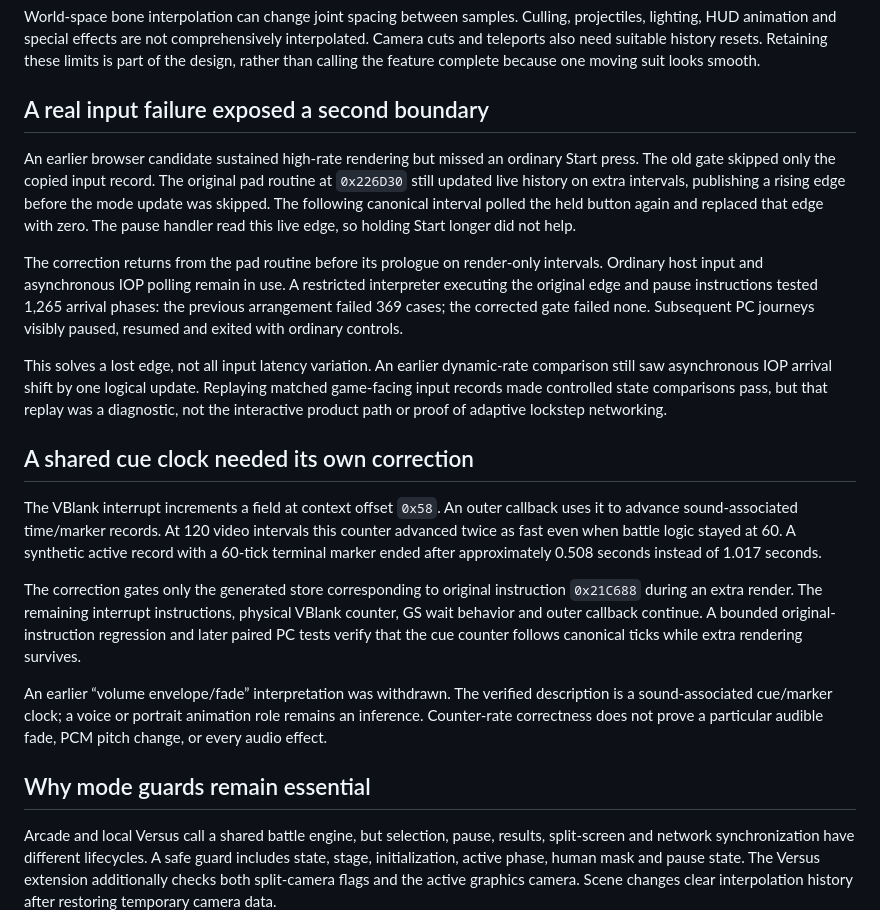
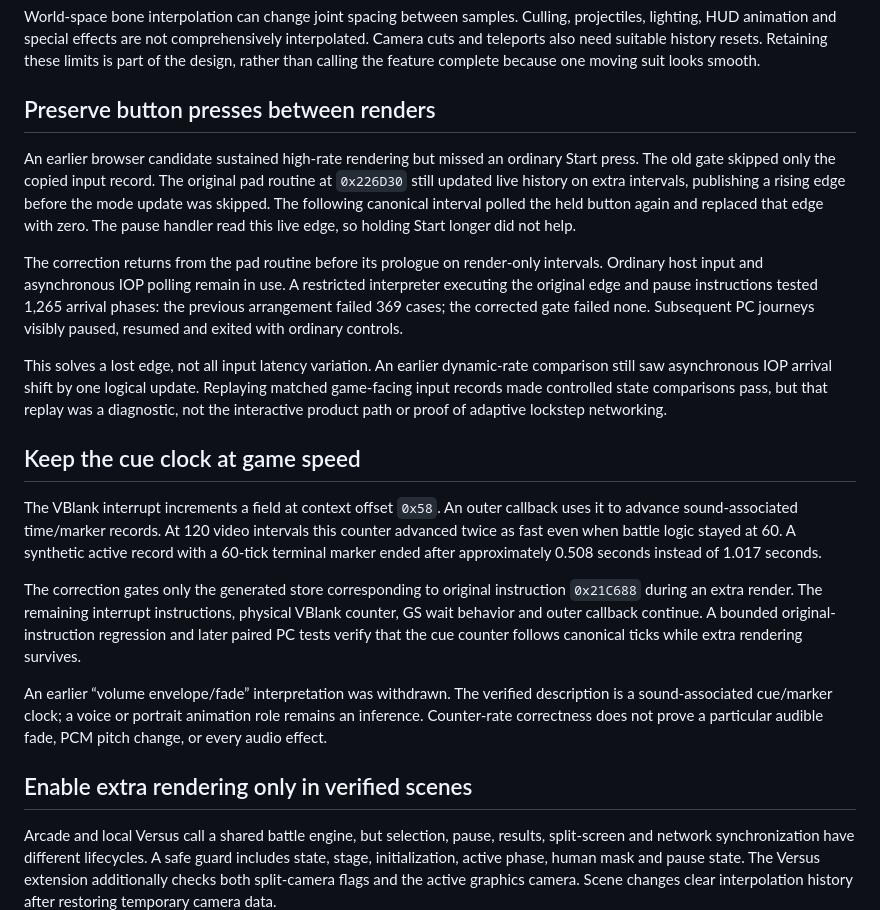
Before and after one commit to sennett-lau/re-gvs-gvzg, a Markdown page: docs/chapters/05-rendering-boundary.md, the part around one of its changes. Rendered like a GitHub page.

```diff
--- a/docs/chapters/05-rendering-boundary.md
+++ b/docs/chapters/05-rendering-boundary.md
@@ -32,7 +38,7 @@ Controlled comparisons tracked positions, canonical bone and camera hashes, heal
 
 World-space bone interpolation can change joint spacing between samples. Culling, projectiles, lighting, HUD animation and special effects are not comprehensively interpolated. Camera cuts and teleports also need suitable history resets. Retaining these limits is part of the design, rather than calling the feature complete because one moving suit looks smooth.
 
-## A real input failure exposed a second boundary
+## Preserve button presses between renders
 
 An earlier browser candidate sustained high-rate rendering but missed an ordinary Start press. The old gate skipped only the copied input record. The original pad routine at `0x226D30` still updated live history on extra intervals, publishing a rising edge before the mode update was skipped. The following canonical interval polled the held button again and replaced that edge with zero. The pause handler read this live edge, so holding Start longer did not help.
 
@@ -40,7 +46,7 @@ The correction returns from the pad routine before its prologue on render-only i
 
 This solves a lost edge, not all input latency variation. An earlier dynamic-rate comparison still saw asynchronous IOP arrival shift by one logical update. Replaying matched game-facing input records made controlled state comparisons pass, but that replay was a diagnostic, not the interactive product path or proof of adaptive lockstep networking.
 
-## A shared cue clock needed its own correction
+## Keep the cue clock at game speed
 
 The VBlank interrupt increments a field at context offset `0x58`. An outer callback uses it to advance sound-associated time/marker records. At 120 video intervals this counter advanced twice as fast even when battle logic stayed at 60. A synthetic active record with a 60-tick terminal marker ended after approximately 0.508 seconds instead of 1.017 seconds.
 
@@ -48,7 +54,7 @@ The correction gates only the generated store corresponding to original instruct
 
 An earlier “volume envelope/fade” interpretation was withdrawn. The verified description is a sound-associated cue/marker clock; a voice or portrait animation role remains an inference. Counter-rate correctness does not prove a particular audible fade, PCM pitch change, or every audio effect.
 
-## Why mode guards remain essential
+## Enable extra rendering only in verified scenes
 
 Arcade and local Versus call a shared battle engine, but selection, pause, results, split-screen and network synchronization have different lifecycles. A safe guard includes state, stage, initialization, active phase, human mask and pause state. The Versus extension additionally checks both split-camera flags and the active graphics camera. Scene changes clear interpolation history after restoring temporary camera data.
 
```
Also changed, not shown: other parts of docs/chapters/05-rendering-boundary.md (+10 -4 lines), docs/chapters/04-frame-rate.md (+13 -4 lines), docs/chapters/06-adaptive-rendering.md (+13 -7 lines).
